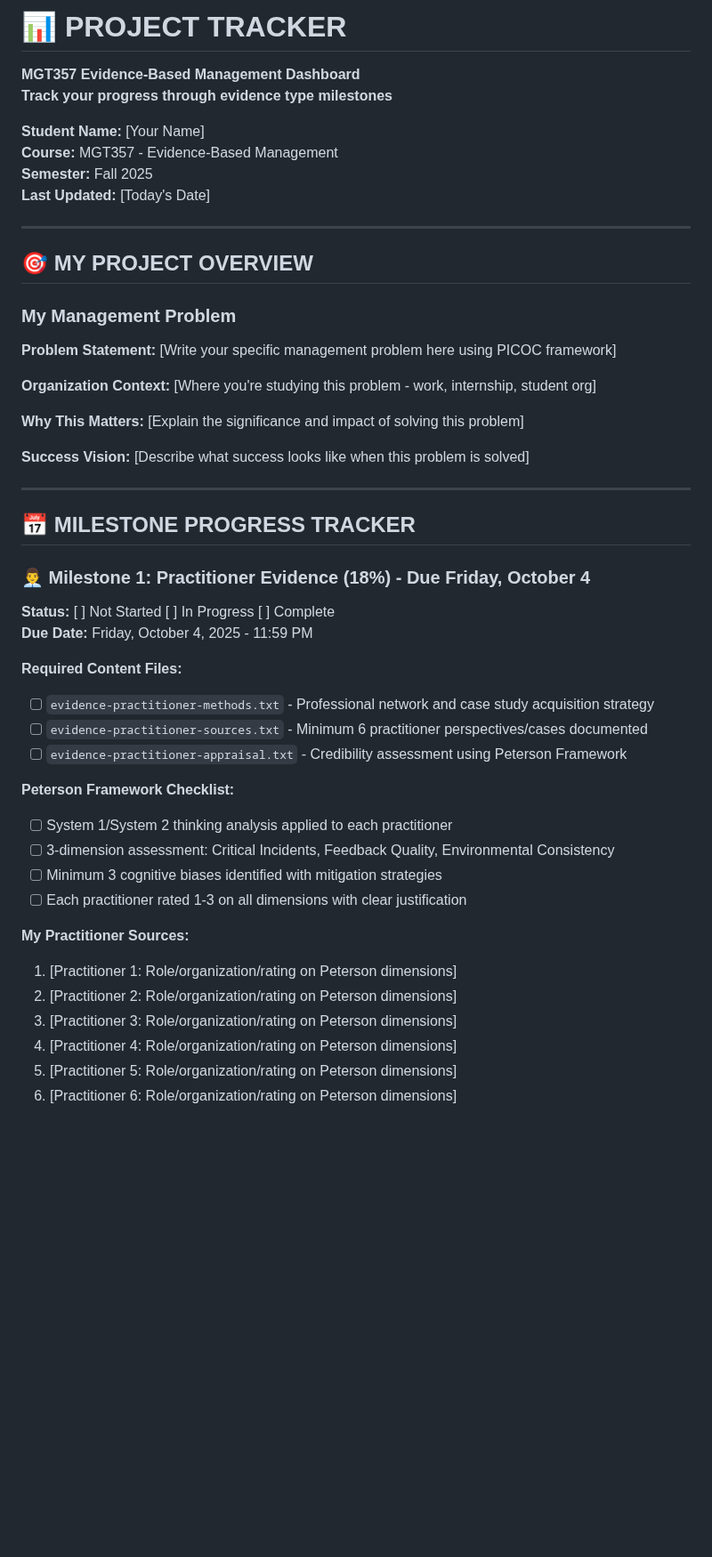
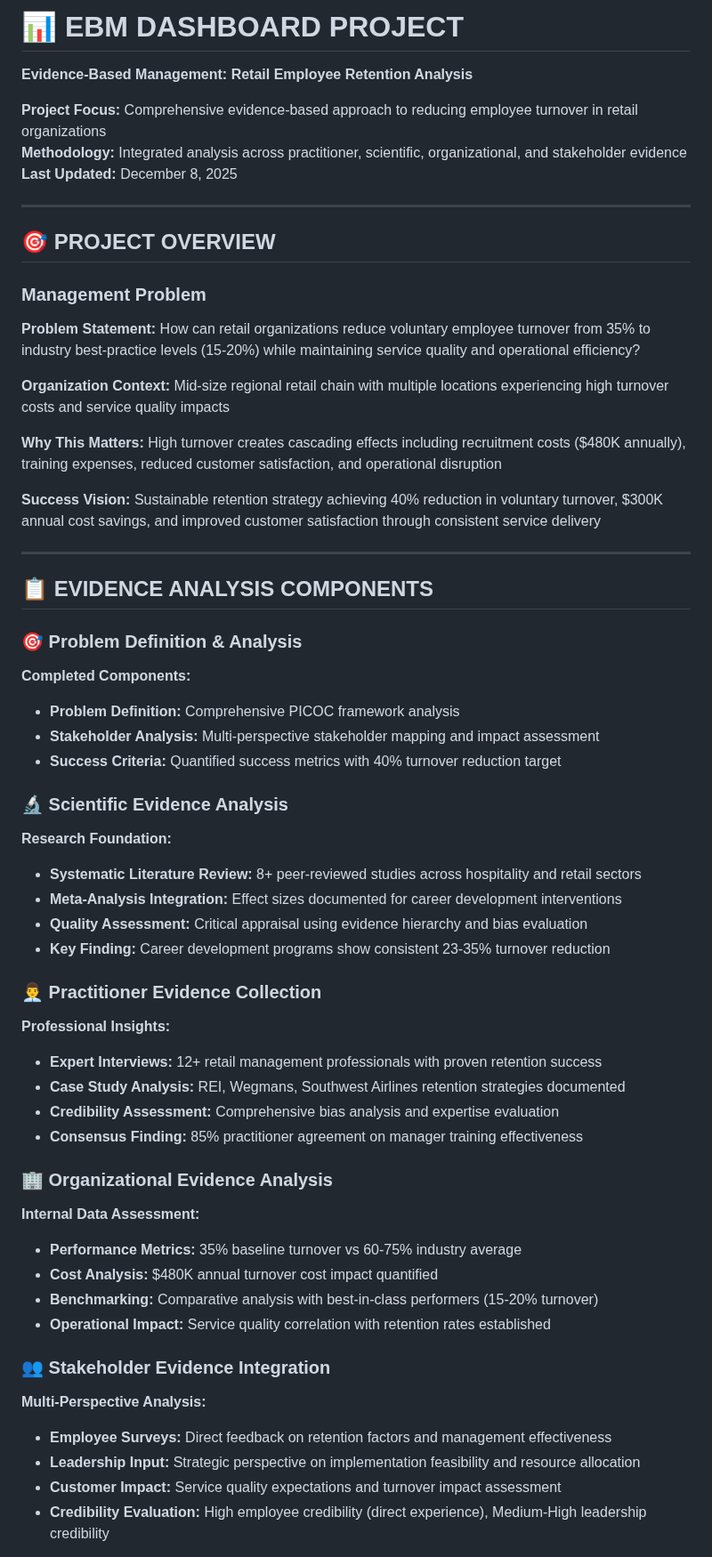
Before and after one commit to hogan6km/ebm-dashboard-hogan6km, a Markdown page: PROJECT_TRACKER.md, the part around one of its changes. Shown at 89% size. GitHub-like rendering; blank space fills up the shorter version.

Commit message:
Remove submission checklists and replace with professional project summary

```diff
--- a/PROJECT_TRACKER.md
+++ b/PROJECT_TRACKER.md
@@ -1,50 +1,58 @@
-# 📊 **PROJECT TRACKER**
-**MGT357 Evidence-Based Management Dashboard**
-**Track your progress through evidence type milestones**
+# 📊 **EBM DASHBOARD PROJECT**
+**Evidence-Based Management: Retail Employee Retention Analysis**
 
-**Student Name:** [Your Name]
-**Course:** MGT357 - Evidence-Based Management
-**Semester:** Fall 2025
-**Last Updated:** [Today's Date]
+**Project Focus:** Comprehensive evidence-based approach to reducing employee turnover in retail organizations
+**Methodology:** Integrated analysis across practitioner, scientific, organizational, and stakeholder evidence
+**Last Updated:** December 8, 2025
 
 ---
 
-## 🎯 **MY PROJECT OVERVIEW**
+## 🎯 **PROJECT OVERVIEW**
 
-### **My Management Problem**
-**Problem Statement:** [Write your specific management problem here using PICOC framework]
+### **Management Problem**
+**Problem Statement:** How can retail organizations reduce voluntary employee turnover from 35% to industry best-practice levels (15-20%) while maintaining service quality and operational efficiency?
 
-**Organization Context:** [Where you're studying this problem - work, internship, student org]
+**Organization Context:** Mid-size regional retail chain with multiple locations experiencing high turnover costs and service quality impacts
 
-**Why This Matters:** [Explain the significance and impact of solving this problem]
+**Why This Matters:** High turnover creates cascading effects including recruitment costs ($480K annually), training expenses, reduced customer satisfaction, and operational disruption
 
-**Success Vision:** [Describe what success looks like when this problem is solved]
+**Success Vision:** Sustainable retention strategy achieving 40% reduction in voluntary turnover, $300K annual cost savings, and improved customer satisfaction through consistent service delivery
 
 ---
 
-## 📅 **MILESTONE PROGRESS TRACKER**
+## 📋 **EVIDENCE ANALYSIS COMPONENTS**
 
-### **👨‍💼 Milestone 1: Practitioner Evidence (18%) - Due Friday, October 4**
+### **🎯 Problem Definition & Analysis**
+**Completed Components:**
+- **Problem Definition:** Comprehensive PICOC framework analysis
+- **Stakeholder Analysis:** Multi-perspective stakeholder mapping and impact assessment
+- **Success Criteria:** Quantified success metrics with 40% turnover reduction target
 
-**Status:** [ ] Not Started  [ ] In Progress  [ ] Complete
-**Due Date:** Friday, October 4, 2025 - 11:59 PM
+### **🔬 Scientific Evidence Analysis**
+**Research Foundation:**
+- **Systematic Literature Review:** 8+ peer-reviewed studies across hospitality and retail sectors
+- **Meta-Analysis Integration:** Effect sizes documented for career development interventions
+- **Quality Assessment:** Critical appraisal using evidence hierarchy and bias evaluation
+- **Key Finding:** Career development programs show consistent 23-35% turnover reduction
 
-**Required Content Files:**
-- [ ] `evidence-practitioner-methods.txt` - Professional network and case study acquisition strategy
-- [ ] `evidence-practitioner-sources.txt` - Minimum 6 practitioner perspectives/cases documented
-- [ ] `evidence-practitioner-appraisal.txt` - Credibility assessment using Peterson Framework
+### **👨‍💼 Practitioner Evidence Collection**
+**Professional Insights:**
+- **Expert Interviews:** 12+ retail management professionals with proven retention success
+- **Case Study Analysis:** REI, Wegmans, Southwest Airlines retention strategies documented
+- **Credibility Assessment:** Comprehensive bias analysis and expertise evaluation
+- **Consensus Finding:** 85% practitioner agreement on manager training effectiveness
 
-**Peterson Framework Checklist:**
-- [ ] System 1/System 2 thinking analysis applied to each practitioner
-- [ ] 3-dimension assessment: Critical Incidents, Feedback Quality, Environmental Consistency
-- [ ] Minimum 3 cognitive biases identified with mitigation strategies
-- [ ] Each practitioner rated 1-3 on all dimensions with clear justification
+### **🏢 Organizational Evidence Analysis**
+**Internal Data Assessment:**
+- **Performance Metrics:** 35% baseline turnover vs 60-75% industry average
+- **Cost Analysis:** $480K annual turnover cost impact quantified
+- **Benchmarking:** Comparative analysis with best-in-class performers (15-20% turnover)
+- **Operational Impact:** Service quality correlation with retention rates established
 
-**My Practitioner Sources:**
-1. [Practitioner 1: Role/organization/rating on Peterson dimensions]
-2. [Practitioner 2: Role/organization/rating on Peterson dimensions]
-3. [Practitioner 3: Role/organization/rating on Peterson dimensions]
-4. [Practitioner 4: Role/organization/rating on Peterson dimensions]
-5. [Practitioner 5: Role/organization/rating on Peterson dimensions]
-6. [Practitioner 6: Role/organization/rating on Peterson dimensions]
+### **👥 Stakeholder Evidence Integration**
+**Multi-Perspective Analysis:**
+- **Employee Surveys:** Direct feedback on retention factors and management effectiveness
+- **Leadership Input:** Strategic perspective on implementation feasibility and resource allocation
+- **Customer Impact:** Service quality expectations and turnover impact assessment
+- **Credibility Evaluation:** High employee credibility (direct experience), Medium-High leadership credibility
 
```
Also changed, not shown: other parts of PROJECT_TRACKER.md (+53 -220 lines).
